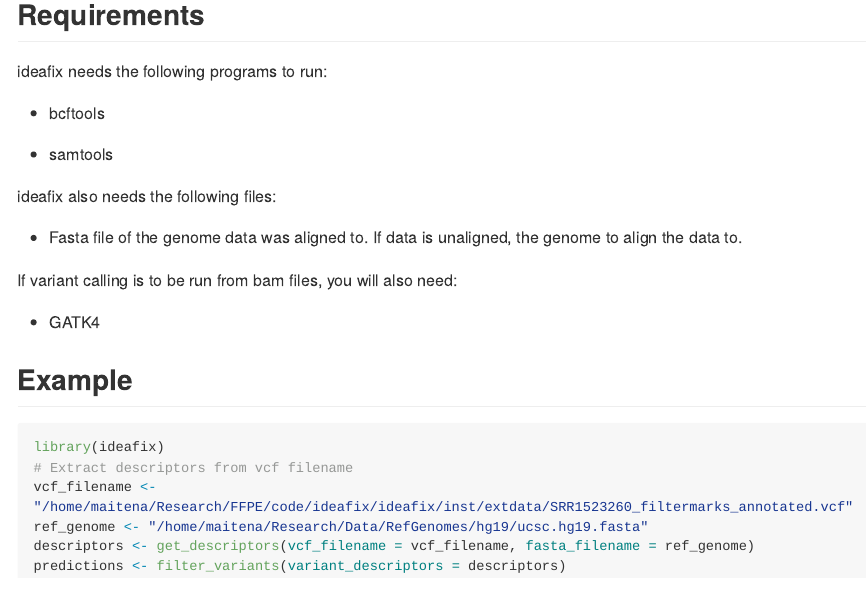
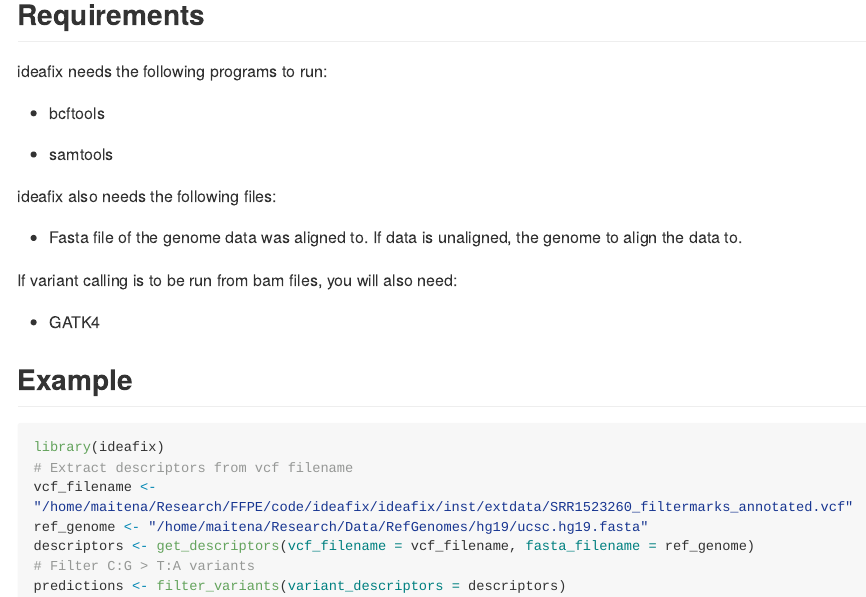
Before and after one commit to mmaitenat/ideafix, an R Markdown document (README.Rmd): the page in a window 1100 px wide, from 350 px down. The pictures show the output file README.md that the author committed with the source, drawn offline in the style of GitHub; long lines of code are wrapped.

Commit message:
Update README

````diff
--- a/README.Rmd
+++ b/README.Rmd
@@ -44,5 +44,6 @@ library(ideafix)
 vcf_filename <- "/home/maitena/Research/FFPE/code/ideafix/ideafix/inst/extdata/SRR1523260_filtermarks_annotated.vcf"
 ref_genome <- "/home/maitena/Research/Data/RefGenomes/hg19/ucsc.hg19.fasta"
 descriptors <- get_descriptors(vcf_filename = vcf_filename, fasta_filename = ref_genome)
+# Filter C:G > T:A variants
 predictions <- filter_variants(variant_descriptors = descriptors)
 ```
````
Also changed, not shown: README.md.
